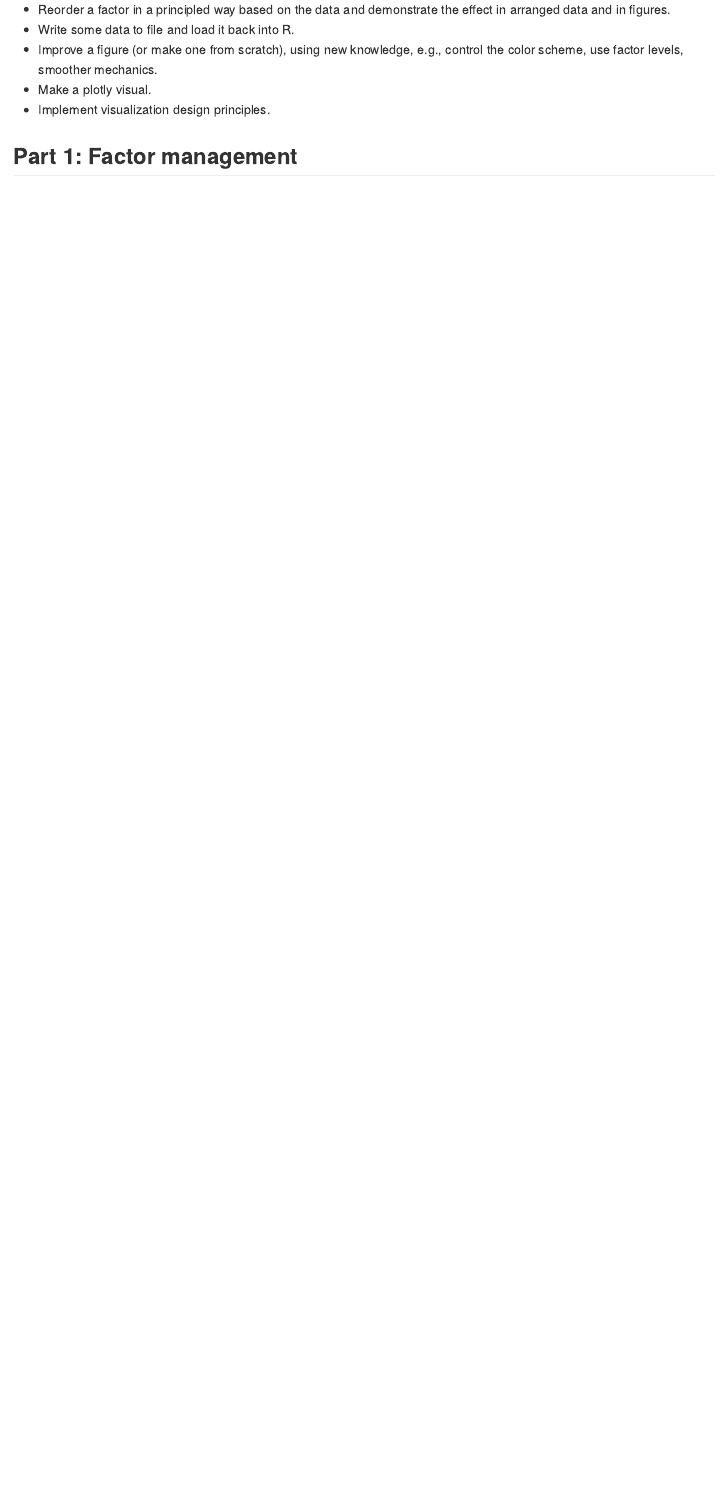
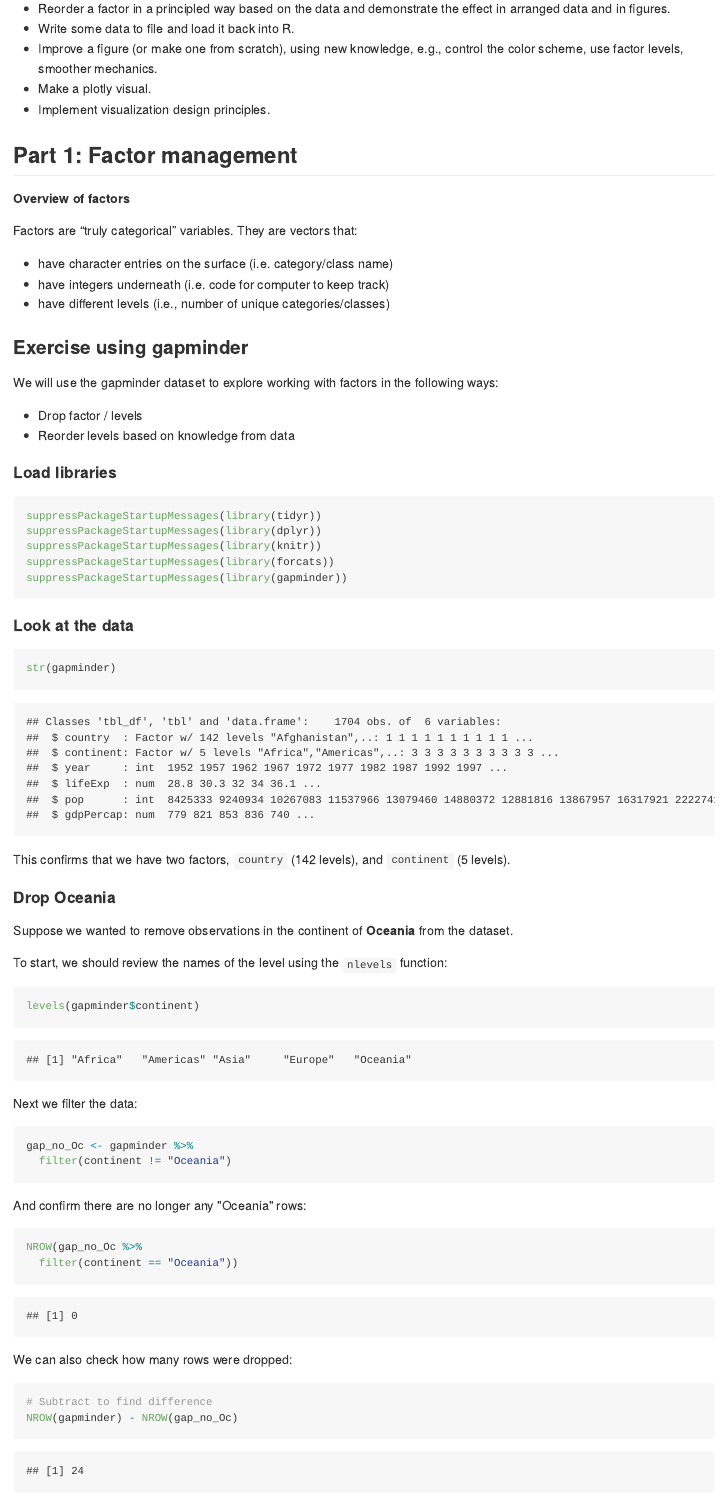
Before and after one commit to STAT545-UBC-hw-2018-19/hw05-schignel, an R Markdown document (hw05-schignel.Rmd): the page in a window 1100 px wide, from 330 px down before the commit and from 360 px down after it, so that both start at the same text. The pictures show the output file hw05-schignel.md that the author committed with the source, drawn offline in the style of GitHub.

Commit message:
Dropped Oceania rows

````diff
--- a/hw05-schignel.Rmd
+++ b/hw05-schignel.Rmd
@@ -19,3 +19,66 @@ output:
 
 
 ## Part 1: Factor management
+
+**Overview of factors**
+
+Factors are “truly categorical” variables. They are vectors that:
+
+- have character entries on the surface (i.e. category/class name)
+- have integers underneath (i.e. code for computer to keep track)
+- have different levels (i.e., number of unique categories/classes)
+
+### Exercise using gapminder
+
+We will use the gapminder dataset to explore working with factors in the following ways:
+
+- Drop factor / levels
+- Reorder levels based on knowledge from data
+
+
+#### Load libraries
+
+```{r libraries}
+suppressPackageStartupMessages(library(tidyr))
+suppressPackageStartupMessages(library(dplyr))
+suppressPackageStartupMessages(library(knitr))
+suppressPackageStartupMessages(library(forcats))
+suppressPackageStartupMessages(library(gapminder))
+```
+
+#### Look at the data
+
+```{r gap levels}
+str(gapminder)
+```
+
+This confirms that we have two factors, `country` (142 levels), and `continent` (5 levels).
+
+
+#### Drop Oceania
+
+Suppose we wanted to remove observations in the continent of **Oceania** from the dataset.
+
+To start, we should review the names of the level using the `nlevels` function:
+
+```{r level check}
+levels(gapminder$continent)
+```
+
+Next we filter the data:
+
+```{r remove Oceania}
+gap_no_Oc <- gapminder %>%
+  filter(continent != "Oceania")
+```
+
+And confirm there are no longer any "Oceania" rows:
+```{r}
+NROW(gap_no_Oc %>%
+  filter(continent == "Oceania"))
+```
+
+We can also check how many rows were dropped:
+```{r difference}
+# Subtract to find difference
+NROW(gapminder) - NROW(gap_no_Oc)
````
Also changed, not shown: hw05-schignel.md, hw05-schignel.Rmd (22 more changed lines).
